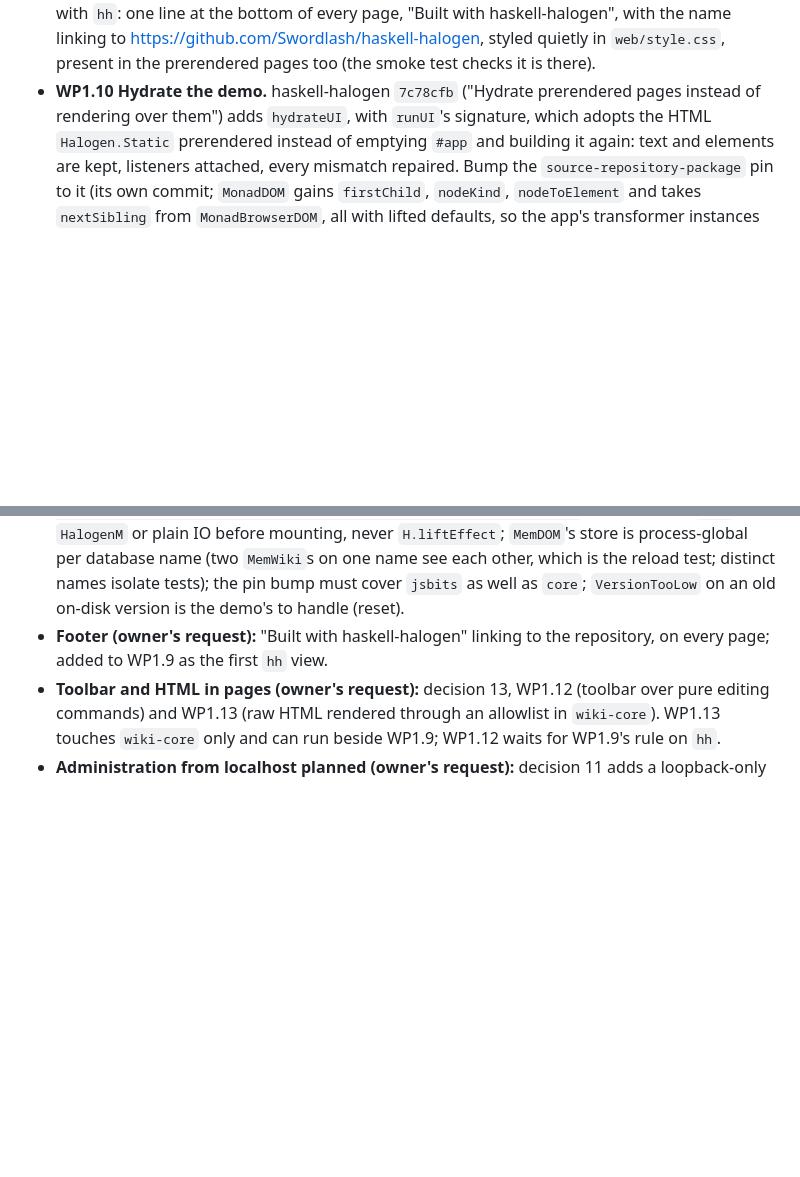
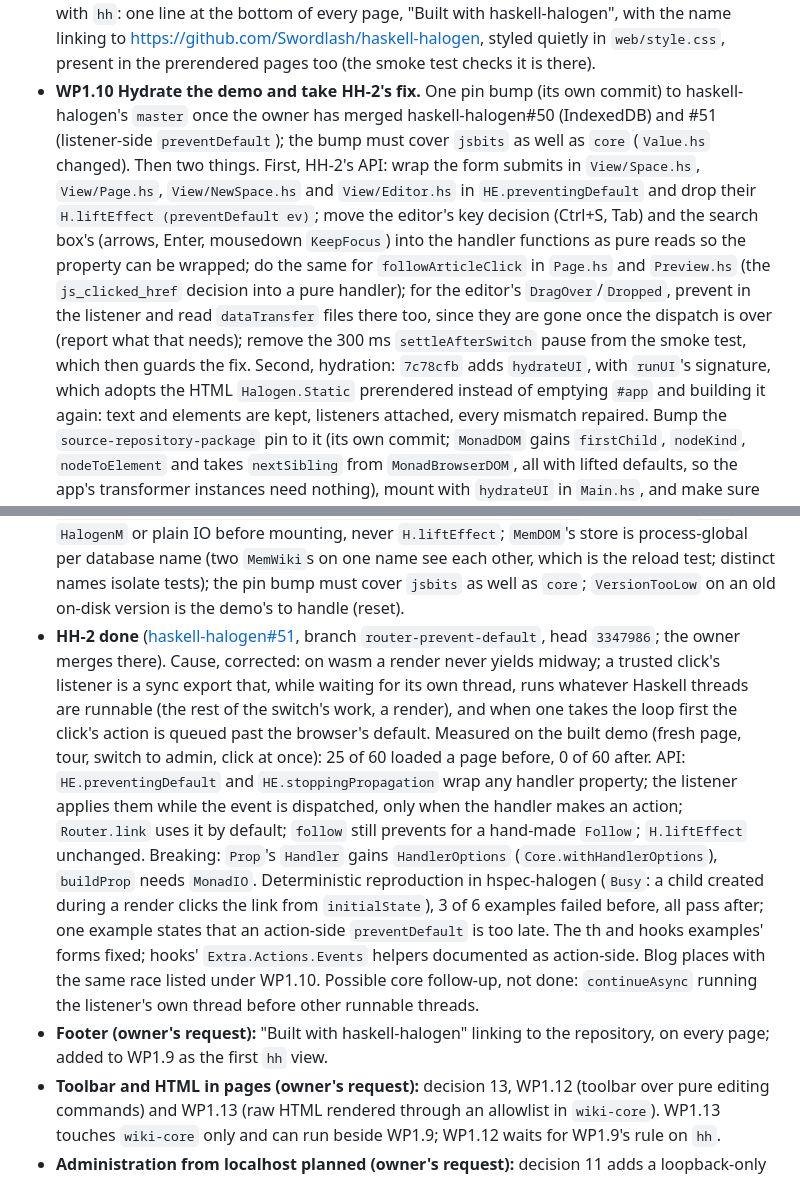
Before and after one commit to Swordlash/blog, a Markdown page: docs/PLAN.md, 2 parts joined by grey strips. Drawn GitHub-style; blank space fills up the shorter version.

Commit message:
Record HH-2 and fold its adoption into WP1.10
Co-Authored-By: Claude Fable 5.1 <noreply@anthropic.com>
Claude-Session: https://claude.ai/code/session_01EhKQmvEmtoEN2dybseS9GJ

```diff
--- a/docs/PLAN.md
+++ b/docs/PLAN.md
@@ -233,8 +233,19 @@ point of this phase.
   at the bottom of every page, "Built with haskell-halogen", with the name linking to
   https://github.com/Swordlash/haskell-halogen, styled quietly in `web/style.css`,
   present in the prerendered pages too (the smoke test checks it is there).
-- **WP1.10 Hydrate the demo.** haskell-halogen `7c78cfb` ("Hydrate prerendered pages
-  instead of rendering over them") adds `hydrateUI`, with `runUI`'s signature, which
+- **WP1.10 Hydrate the demo and take HH-2's fix.** One pin bump (its own commit) to
+  haskell-halogen's `master` once the owner has merged haskell-halogen#50 (IndexedDB)
+  and #51 (listener-side `preventDefault`); the bump must cover `jsbits` as well as
+  `core` (`Value.hs` changed). Then two things. First, HH-2's API: wrap the form submits
+  in `View/Space.hs`, `View/Page.hs`, `View/NewSpace.hs` and `View/Editor.hs` in
+  `HE.preventingDefault` and drop their `H.liftEffect (preventDefault ev)`; move the
+  editor's key decision (Ctrl+S, Tab) and the search box's (arrows, Enter, mousedown
+  `KeepFocus`) into the handler functions as pure reads so the property can be wrapped;
+  do the same for `followArticleClick` in `Page.hs` and `Preview.hs` (the `js_clicked_href`
+  decision into a pure handler); for the editor's `DragOver`/`Dropped`, prevent in the
+  listener and read `dataTransfer` files there too, since they are gone once the dispatch
+  is over (report what that needs); remove the 300 ms `settleAfterSwitch` pause from the
+  smoke test, which then guards the fix. Second, hydration: `7c78cfb` adds `hydrateUI`, with `runUI`'s signature, which
   adopts the HTML `Halogen.Static` prerendered instead of emptying `#app` and building it
   again: text and elements are kept, listeners attached, every mismatch repaired. Bump
   the `source-repository-package` pin to it (its own commit; `MonadDOM` gains
@@ -634,6 +645,24 @@ Amended by the planning session after each work package's report.
   one name see each other, which is the reload test; distinct names isolate tests); the pin
   bump must cover `jsbits` as well as `core`; `VersionTooLow` on an old on-disk version is
   the demo's to handle (reset).
+- **HH-2 done** ([haskell-halogen#51](https://github.com/Swordlash/haskell-halogen/pull/51),
+  branch `router-prevent-default`, head `3347986`; the owner merges there). Cause,
+  corrected: on wasm a render never yields midway; a trusted click's listener is a sync
+  export that, while waiting for its own thread, runs whatever Haskell threads are
+  runnable (the rest of the switch's work, a render), and when one takes the loop first
+  the click's action is queued past the browser's default. Measured on the built demo
+  (fresh page, tour, switch to admin, click at once): 25 of 60 loaded a page before,
+  0 of 60 after. API: `HE.preventingDefault` and `HE.stoppingPropagation` wrap any
+  handler property; the listener applies them while the event is dispatched, only when
+  the handler makes an action; `Router.link` uses it by default; `follow` still prevents
+  for a hand-made `Follow`; `H.liftEffect` unchanged. Breaking: `Prop`'s `Handler` gains
+  `HandlerOptions` (`Core.withHandlerOptions`), `buildProp` needs `MonadIO`. Deterministic
+  reproduction in hspec-halogen (`Busy`: a child created during a render clicks the link
+  from `initialState`), 3 of 6 examples failed before, all pass after; one example states
+  that an action-side `preventDefault` is too late. The th and hooks examples' forms
+  fixed; hooks' `Extra.Actions.Events` helpers documented as action-side. Blog places with
+  the same race listed under WP1.10. Possible core follow-up, not done: `continueAsync`
+  running the listener's own thread before other runnable threads.
 - **Footer (owner's request):** "Built with haskell-halogen" linking to the repository,
   on every page; added to WP1.9 as the first `hh` view.
 - **Toolbar and HTML in pages (owner's request):** decision 13, WP1.12 (toolbar over pure
```
